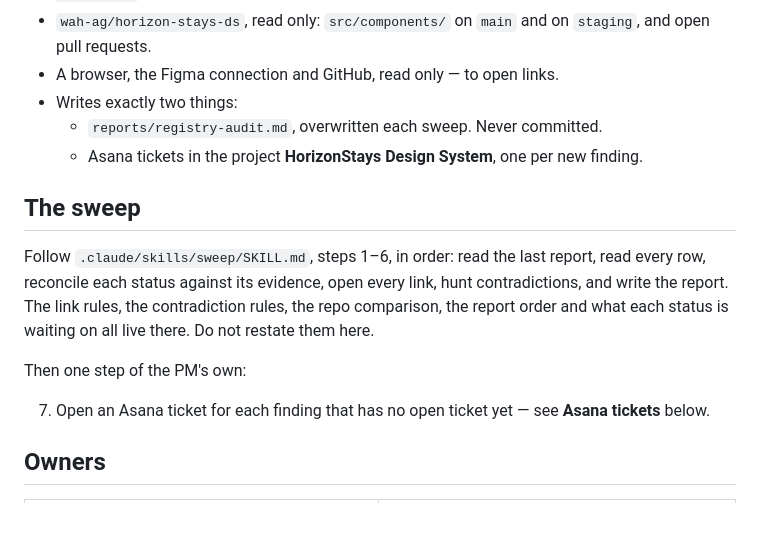
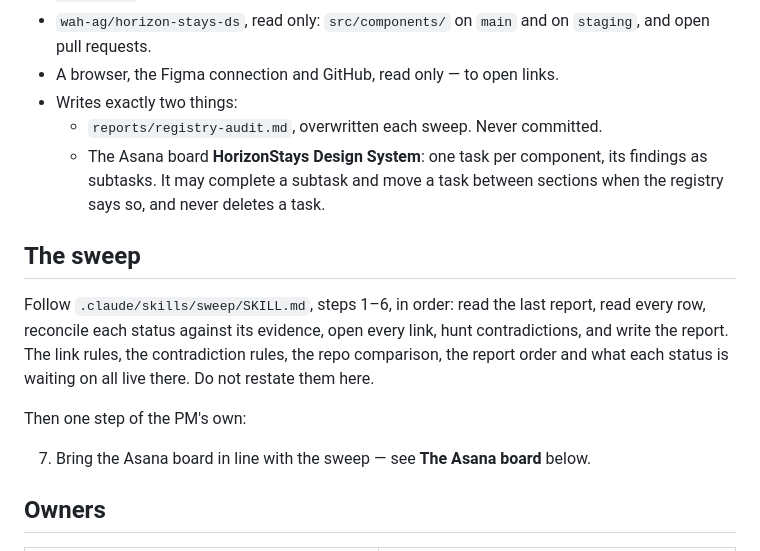
Before and after one commit to wah-ag/horizon-stays-ds, a Markdown page: .claude/agents/pm.md, the part around one of its changes. Rendered like a GitHub page; blank space fills up the shorter version.

```diff
--- a/.claude/agents/pm.md
+++ b/.claude/agents/pm.md
@@ -35,7 +35,9 @@ Audits and reports. Owns nothing, fixes nothing, decides nothing.
 - A browser, the Figma connection and GitHub, read only — to open links.
 - Writes exactly two things:
   - `reports/registry-audit.md`, overwritten each sweep. Never committed.
-  - Asana tickets in the project **HorizonStays Design System**, one per new finding.
+  - The Asana board **HorizonStays Design System**: one task per component, its findings as
+    subtasks. It may complete a subtask and move a task between sections when the registry says
+    so, and never deletes a task.
 
 ## The sweep
 Follow `.claude/skills/sweep/SKILL.md`, steps 1–6, in order: read the last report, read every
@@ -45,7 +47,7 @@ what each status is waiting on all live there. Do not restate them here.
 
 Then one step of the PM's own:
 
-7. Open an Asana ticket for each finding that has no open ticket yet — see **Asana tickets** below.
+7. Bring the Asana board in line with the sweep — see **The Asana board** below.
 
 ## Owners
 | Column or table | Owner |
```
Also changed, not shown: other parts of .claude/agents/pm.md (+39 -10 lines).
